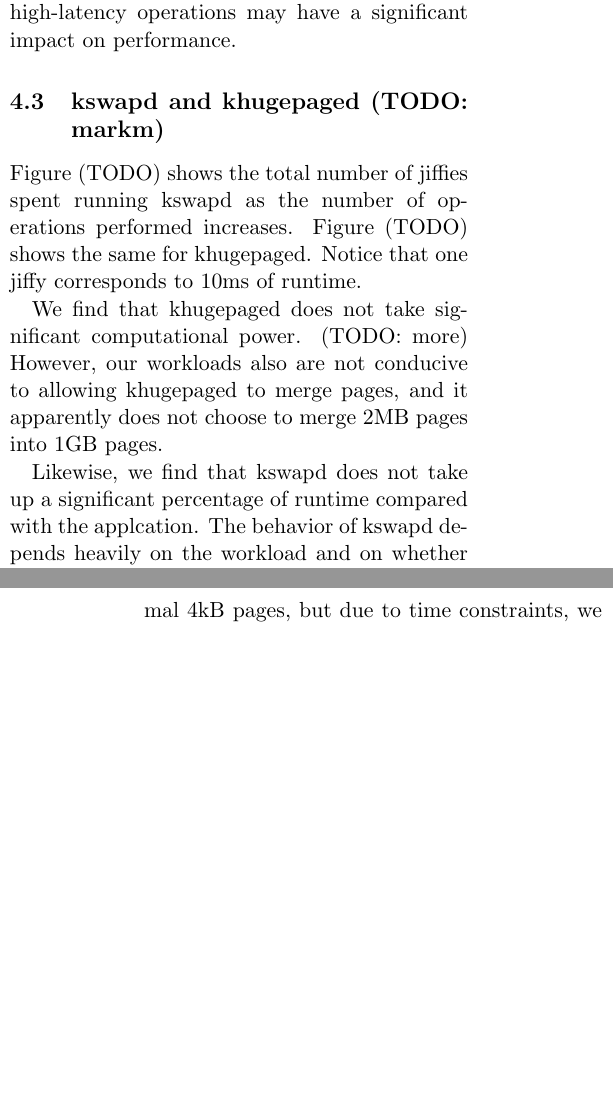
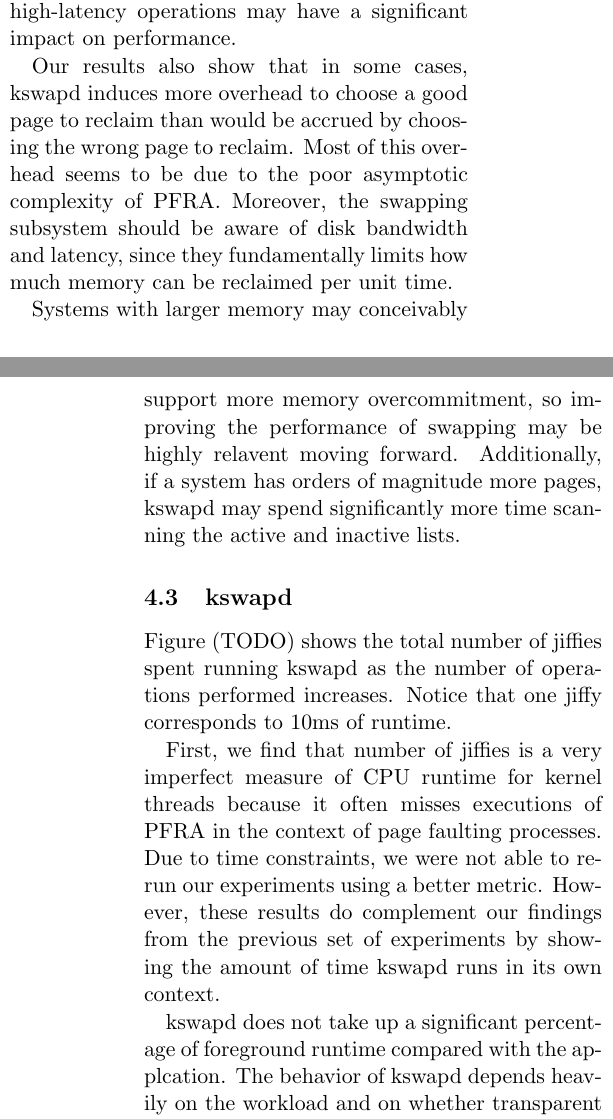
Before and after one commit to mark-i-m/journey, a LaTeX paper (paper.tex): two parts of the columns of pages 8 and 9 of 13, joined at a grey line, cut so that both start at the same text, the shorter picture padded with empty space. Compiled offline with pdfLaTeX.

Commit message:
edited kswapd sections

```diff
--- a/paper.tex
+++ b/paper.tex
@@ -565,25 +582,38 @@ locations.
 % Mark was telling Suhas a TCP joke the other day. He had to keep repeating it slower
 % and slower until Suhas got it.
 
-Also, looking at tail latencies is important because they can
-have a large impact on overall run time. As our results show, even very uncommon
-high-latency operations may have a significant impact on performance.
+Also, looking at tail latencies is important because they can have a large
+impact on overall run time. As our results show, even very uncommon high-latency
+operations may have a significant impact on performance.
+
+Our results also show that in some cases, kswapd induces more overhead to choose
+a good page to reclaim than would be accrued by choosing the wrong page to
+reclaim. Most of this overhead seems to be due to the poor asymptotic complexity
+of PFRA. Moreover, the swapping subsystem should be aware of disk bandwidth and
+latency, since they fundamentally limits how much memory can be reclaimed per
+unit time.
+
+Systems with larger memory may conceivably support more memory overcommitment,
+so improving the performance of swapping may be highly relavent moving forward.
+Additionally, if a system has orders of magnitude more pages, kswapd may spend
+significantly more time scanning the active and inactive lists.
 
 %I would tell you a UDP joke, but you might not get it. Well, even if you got it, you
 % wouldn't acknowledge it.
 
-\subsection{kswapd and khugepaged (TODO: markm)}
+\subsection{kswapd}
 
 Figure (TODO) shows the total number of jiffies spent running kswapd as the
-number of operations performed increases. Figure (TODO) shows the same for
-khugepaged. Notice that one jiffy corresponds to 10ms of runtime.
+number of operations performed increases. Notice that one jiffy corresponds to
+10ms of runtime.
 
-We find that khugepaged does not take significant computational power. (TODO:
-more) However, our workloads also are not conducive to allowing khugepaged to
-merge pages, and it apparently does not choose to merge 2MB pages into 1GB
-pages.
+First, we find that number of jiffies is a very imperfect measure of CPU runtime
+for kernel threads because it often misses executions of PFRA in the context of
+page faulting processes. Due to time constraints, we were not able to rerun our
+experiments using a better metric. However, these results do complement our
+findings from the previous set of experiments by showing the amount of time
+kswapd runs in its own context.
 
-Likewise, we find that kswapd does not take up a significant percentage of
-runtime compared with the applcation. The behavior of kswapd depends heavily on
-the workload and on whether transparent hugepages are enabled. Workloads that do
-not exhibit memory pressure do not incur kswapd overhead, as shown by the
+kswapd does not take up a significant percentage of foreground runtime compared
+with the applcation. The behavior of kswapd depends heavily on the workload and
+on whether transparent hugepages are enabled. Not surprisingly, workloads that
@@ -597,2 +623,0 @@ time with longer sleeps in between. We suspect that kswapd swaps out several
-large pages at a time, which frees more memory at once than free normal 4kB
-pages, but due to time constraints, we have not verified this.
@@ -605 +635,5 @@ the same amount of memory as with large pages.
+are only touched once, kswapd has to do very little work to choose pages to
+reclaim.
 
+Notice also that the \texttt{cont} benchmark with hugepages enabled spends
+surprisingly little time in kswapd. We suspect that kswapd runs once and choose
@@ -613,3 +644,4 @@ some operations take on the order of seconds to complete.
 
 ~\\ \textbf{Insights}
 
+The swapping system in Linux has complicated interactions with workloads and
```
Also changed, not shown: paper.tex (68 more changed lines).
